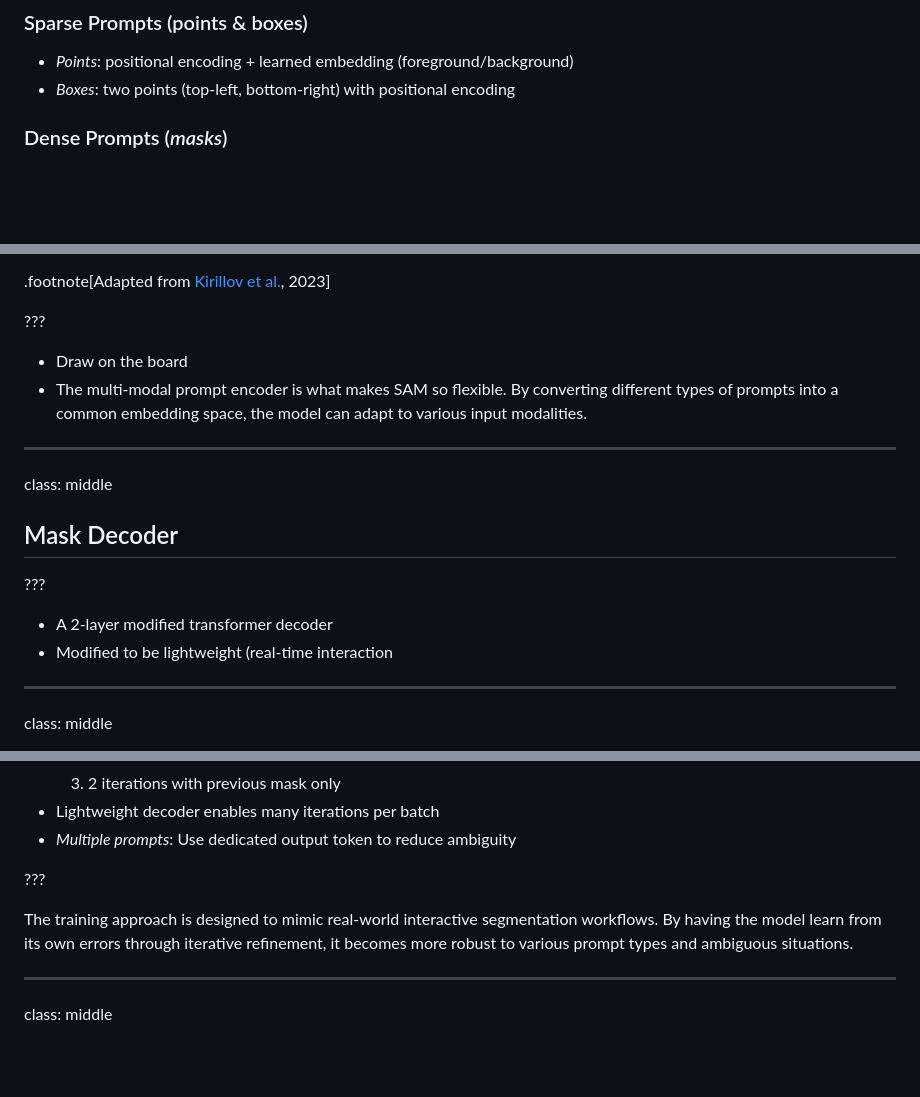
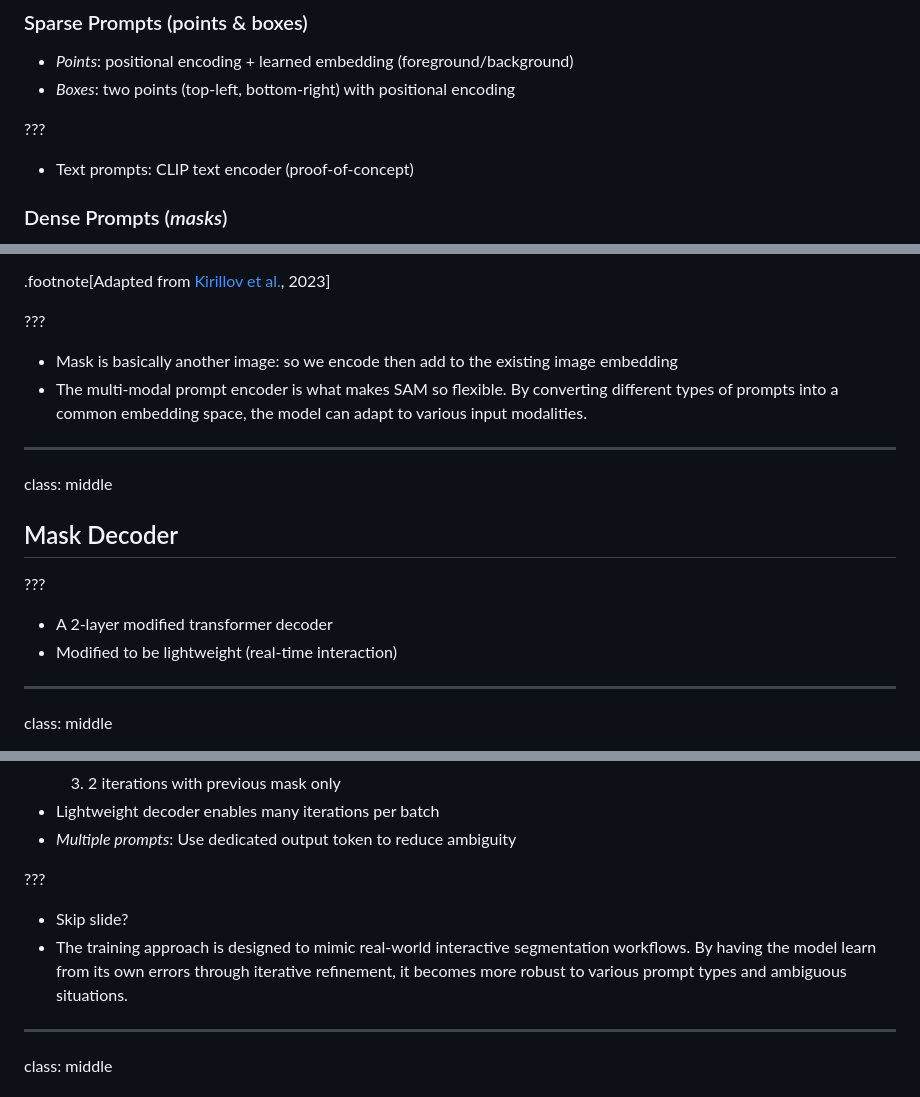
Before and after one commit to martinDengis/info8004, a Markdown page: sam-meta.md, 3 parts joined by grey strips. GitHub-like rendering; blank space fills up the shorter version.

Commit message:
Add presenter notes

```diff
--- a/sam-meta.md
+++ b/sam-meta.md
@@ -214,6 +214,10 @@ class: middle
 - *Boxes*: two points (top-left, bottom-right) with positional encoding
 <!-- - Text: CLIP text encoder (proof-of-concept) -->
 
+???
+
+- Text prompts: CLIP text encoder (proof-of-concept)
+
 ### Dense Prompts (*masks*)
 
 - Input at 1/4 resolution of image (256×256)
@@ -226,7 +230,7 @@ class: middle
 
 ???
 
-- Draw on the board
+- Mask is basically another image: so we encode then add to the existing image embedding
 - The multi-modal prompt encoder is what makes SAM so flexible. By converting different types of prompts into a common embedding space, the model can adapt to various input modalities.
 
 ---
@@ -238,7 +242,7 @@ class: middle
 ???
 
 - A 2-layer modified transformer decoder
-- Modified to be lightweight (real-time interaction
+- Modified to be lightweight (real-time interaction)
 
 ---
 class: middle
@@ -352,7 +356,8 @@ class: middle
 
 ???
 
-The training approach is designed to mimic real-world interactive segmentation workflows. By having the model learn from its own errors through iterative refinement, it becomes more robust to various prompt types and ambiguous situations.
+- Skip slide?
+- The training approach is designed to mimic real-world interactive segmentation workflows. By having the model learn from its own errors through iterative refinement, it becomes more robust to various prompt types and ambiguous situations.
 
 ---
 class: middle
```
